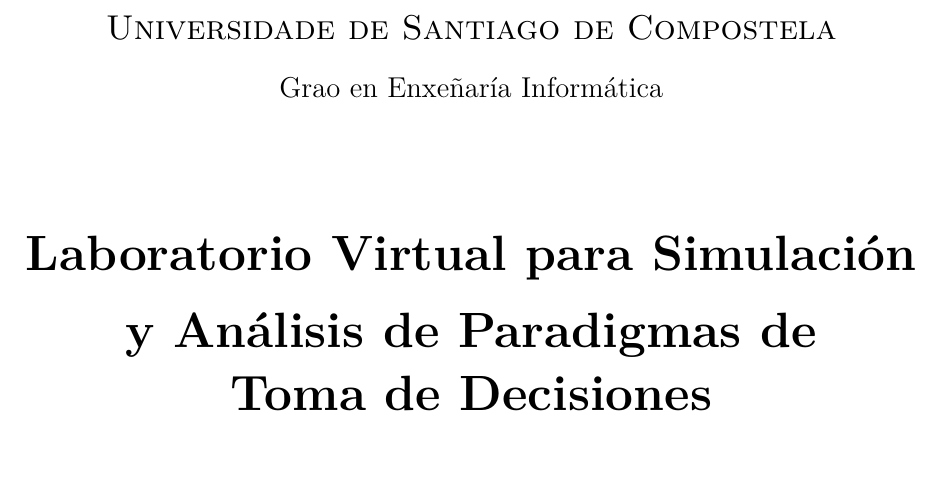
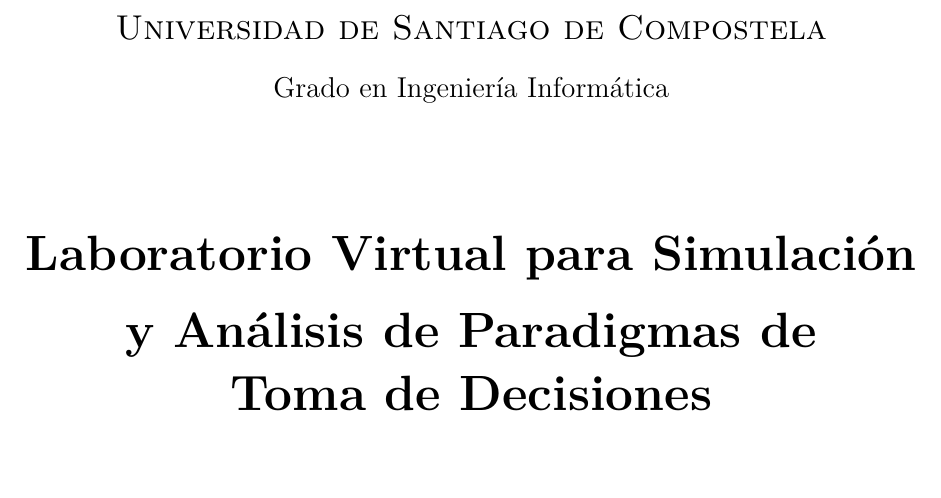
Before and after one commit to srfreire/labTFG, a LaTeX document (phase2-juan/simlab/templates/report_template.tex): part of page 1 of 2, cut so that both start at the same text. Compiled offline with XeLaTeX.

Commit message:
chore[phase2]: update template + gitignore egg-info
Co-Authored-By: Claude Opus 4.6 (1M context) <noreply@anthropic.com>

```diff
--- a/phase2-juan/simlab/templates/report_template.tex
+++ b/phase2-juan/simlab/templates/report_template.tex
@@ -41,8 +41,8 @@
 \centering
 \vspace*{2cm}
 
-{\Large\textsc{Universidade de Santiago de Compostela}}\\[0.5cm]
-{\large Grao en Enxeñaría Informática}\\[2cm]
+{\Large\textsc{Universidad de Santiago de Compostela}}\\[0.5cm]
+{\large Grado en Ingeniería Informática}\\[2cm]
 
 {\Huge\bfseries Laboratorio Virtual para Simulación\\[0.3cm]
 y Análisis de Paradigmas de\\[0.3cm]
```
Also changed, not shown: 2 other files.
